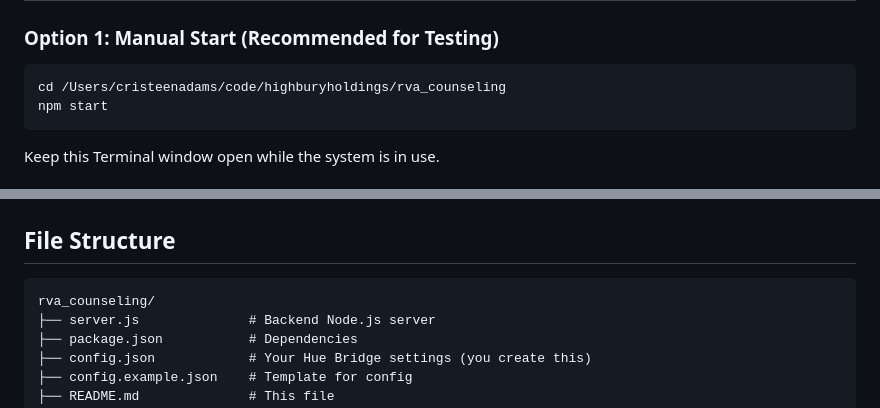
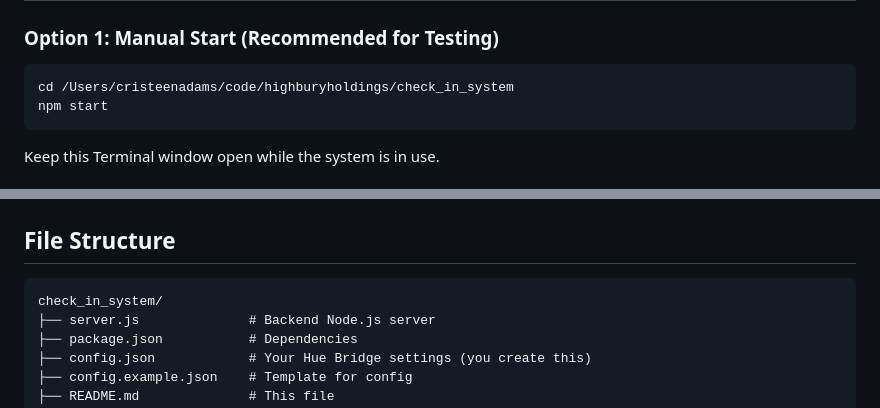
Before and after one commit to CrisAdams/check_in_system, a Markdown page: README.md, 2 parts joined by grey strips. Drawn GitHub-style.

Commit message:
Rename rva_counseling folder references to check_in_system in docs
Co-Authored-By: Claude Sonnet 4.6 <noreply@anthropic.com>

````diff
--- a/README.md
+++ b/README.md
@@ -149,7 +149,7 @@ You should see:
 
 ### Option 1: Manual Start (Recommended for Testing)
 ```bash
-cd /Users/cristeenadams/code/highburyholdings/rva_counseling
+cd /Users/cristeenadams/code/highburyholdings/check_in_system
 npm start
 ```
 Keep this Terminal window open while the system is in use.
@@ -307,7 +307,7 @@ Response: { "status": "ok", "message": "Server is running" }
 ## File Structure
 
 ```
-rva_counseling/
+check_in_system/
 ├── server.js              # Backend Node.js server
 ├── package.json           # Dependencies
 ├── config.json            # Your Hue Bridge settings (you create this)
````
Also changed, not shown: PROJECT_STATUS.md (+6 -6 lines), SETUP_GUIDE.md (+8 -8 lines).
